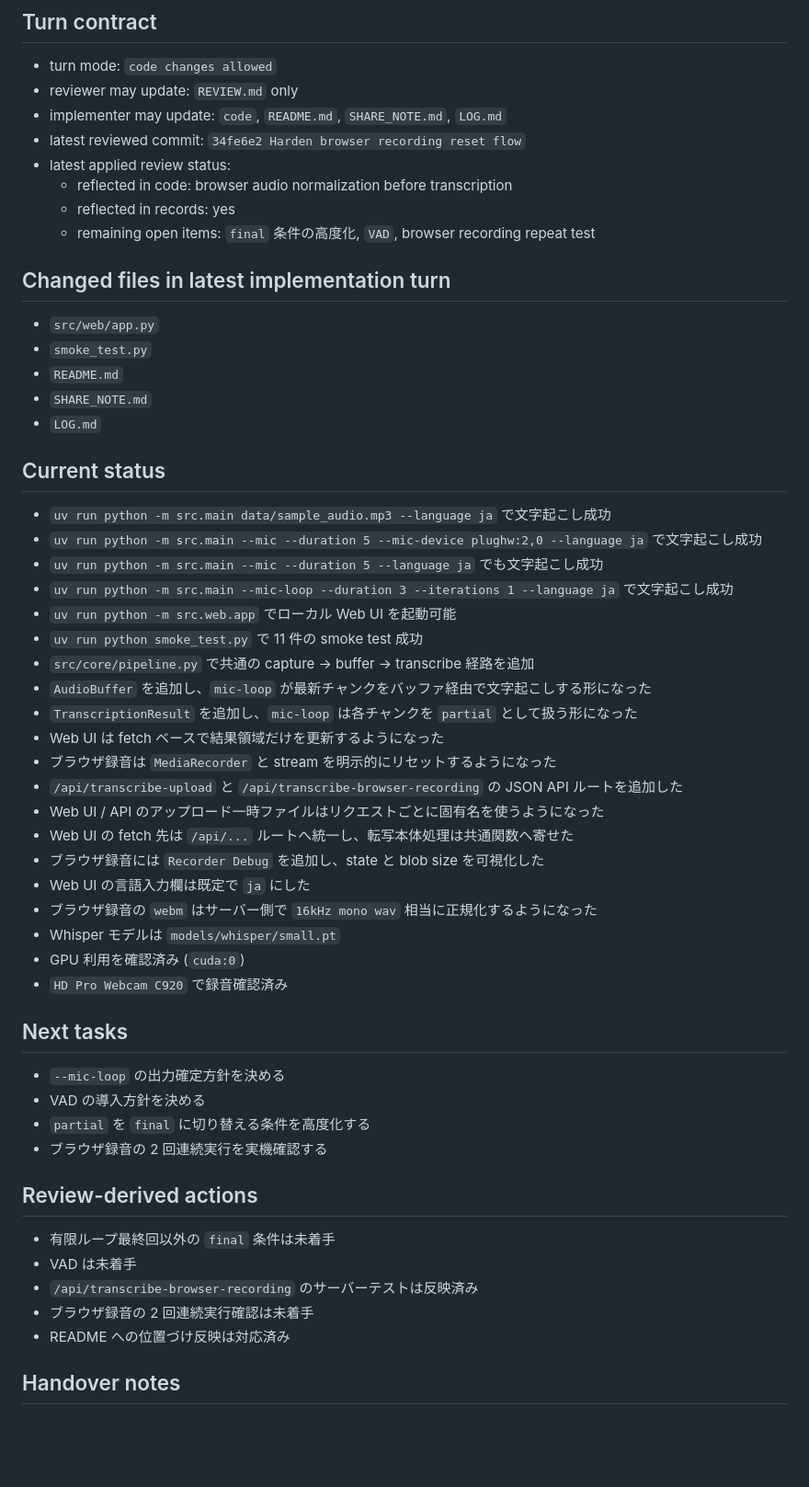
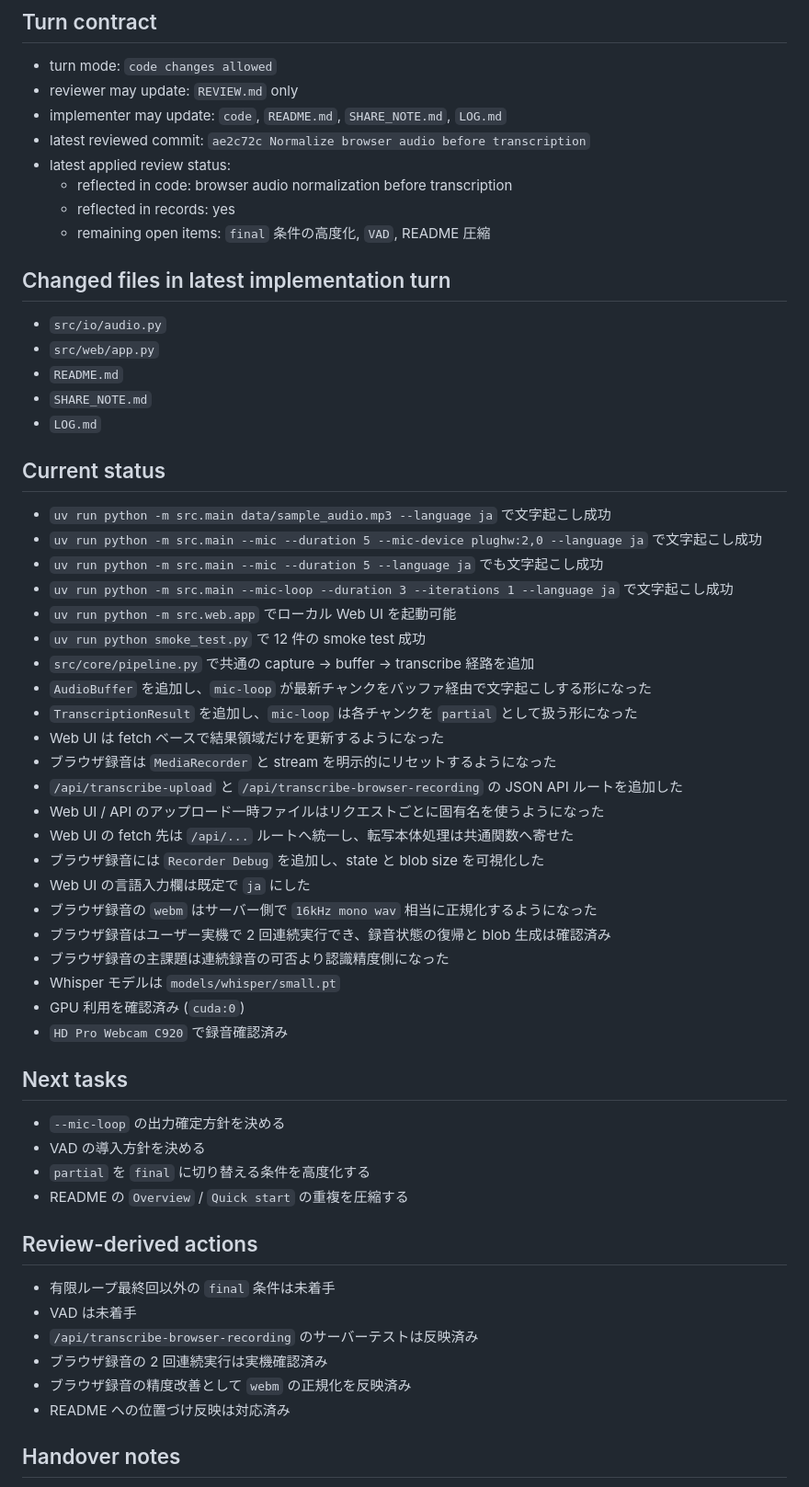
Before and after one commit to hiro-collab/ai_talk_core, a Markdown page: SHARE_NOTE.md, the part around the change. Shown at 92% size. Drawn GitHub-style; blank space fills up the shorter version.

```diff
--- a/SHARE_NOTE.md
+++ b/SHARE_NOTE.md
@@ -5,16 +5,16 @@
 - turn mode: `code changes allowed`
 - reviewer may update: `REVIEW.md` only
 - implementer may update: `code`, `README.md`, `SHARE_NOTE.md`, `LOG.md`
-- latest reviewed commit: `34fe6e2 Harden browser recording reset flow`
+- latest reviewed commit: `ae2c72c Normalize browser audio before transcription`
 - latest applied review status:
   - reflected in code: browser audio normalization before transcription
   - reflected in records: yes
-  - remaining open items: `final` 条件の高度化, `VAD`, browser recording repeat test
+  - remaining open items: `final` 条件の高度化, `VAD`, README 圧縮
 
 ## Changed files in latest implementation turn
 
+- `src/io/audio.py`
 - `src/web/app.py`
-- `smoke_test.py`
 - `README.md`
 - `SHARE_NOTE.md`
 - `LOG.md`
@@ -26,7 +26,7 @@
 - `uv run python -m src.main --mic --duration 5 --language ja` でも文字起こし成功
 - `uv run python -m src.main --mic-loop --duration 3 --iterations 1 --language ja` で文字起こし成功
 - `uv run python -m src.web.app` でローカル Web UI を起動可能
-- `uv run python smoke_test.py` で 11 件の smoke test 成功
+- `uv run python smoke_test.py` で 12 件の smoke test 成功
 - `src/core/pipeline.py` で共通の capture -> buffer -> transcribe 経路を追加
 - `AudioBuffer` を追加し、`mic-loop` が最新チャンクをバッファ経由で文字起こしする形になった
 - `TranscriptionResult` を追加し、`mic-loop` は各チャンクを `partial` として扱う形になった
@@ -38,6 +38,8 @@
 - ブラウザ録音には `Recorder Debug` を追加し、state と blob size を可視化した
 - Web UI の言語入力欄は既定で `ja` にした
 - ブラウザ録音の `webm` はサーバー側で `16kHz mono wav` 相当に正規化するようになった
+- ブラウザ録音はユーザー実機で 2 回連続実行でき、録音状態の復帰と blob 生成は確認済み
+- ブラウザ録音の主課題は連続録音の可否より認識精度側になった
 - Whisper モデルは `models/whisper/small.pt`
 - GPU 利用を確認済み (`cuda:0`)
 - `HD Pro Webcam C920` で録音確認済み
@@ -47,14 +49,15 @@
 - `--mic-loop` の出力確定方針を決める
 - VAD の導入方針を決める
 - `partial` を `final` に切り替える条件を高度化する
-- ブラウザ録音の 2 回連続実行を実機確認する
+- README の `Overview` / `Quick start` の重複を圧縮する
 
 ## Review-derived actions
 
 - 有限ループ最終回以外の `final` 条件は未着手
 - VAD は未着手
 - `/api/transcribe-browser-recording` のサーバーテストは反映済み
-- ブラウザ録音の 2 回連続実行確認は未着手
+- ブラウザ録音の 2 回連続実行は実機確認済み
+- ブラウザ録音の精度改善として `webm` の正規化を反映済み
 - README への位置づけ反映は対応済み
 
 ## Handover notes
```
Also changed, not shown: LOG.md (+3 -0 lines), README.md (+12 -26 lines).
